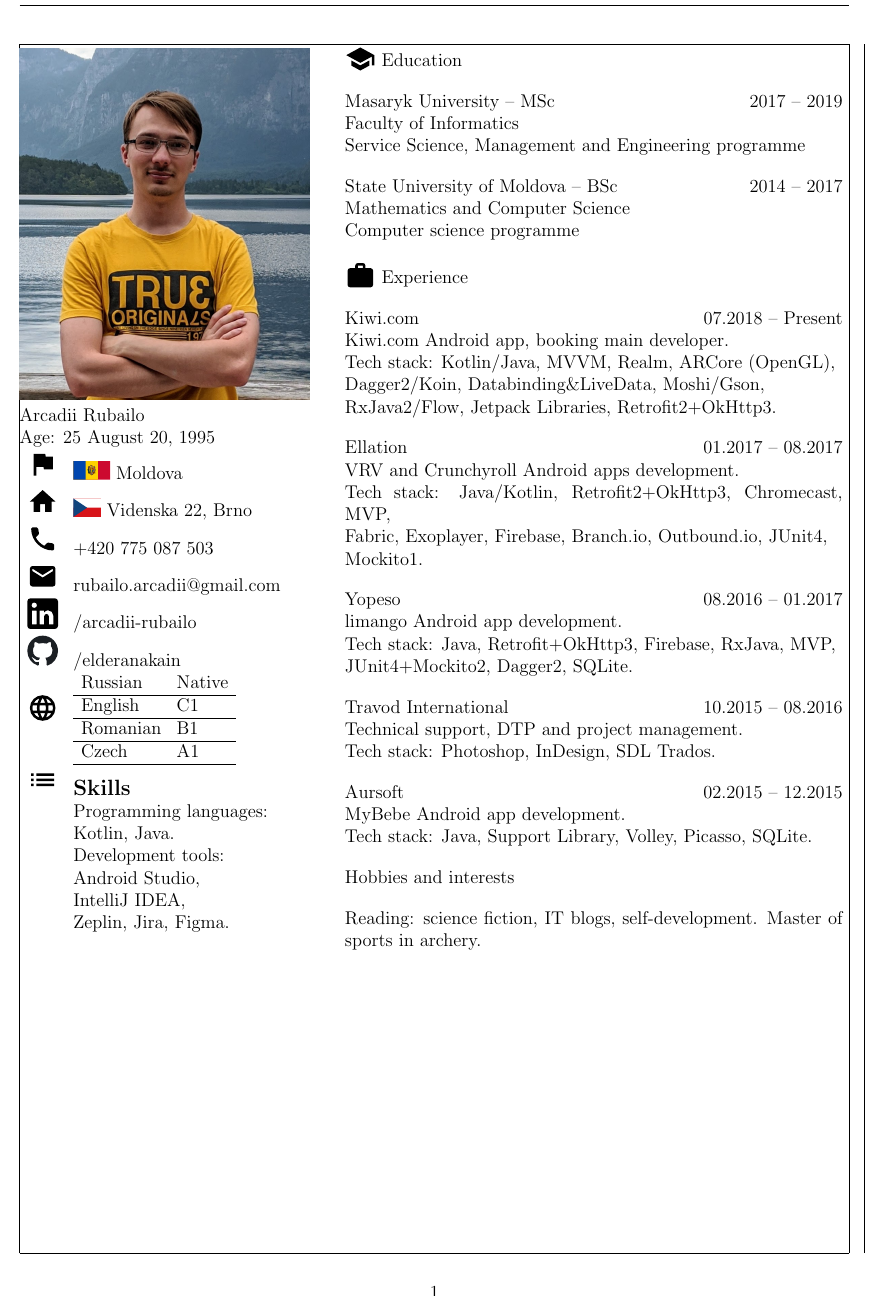
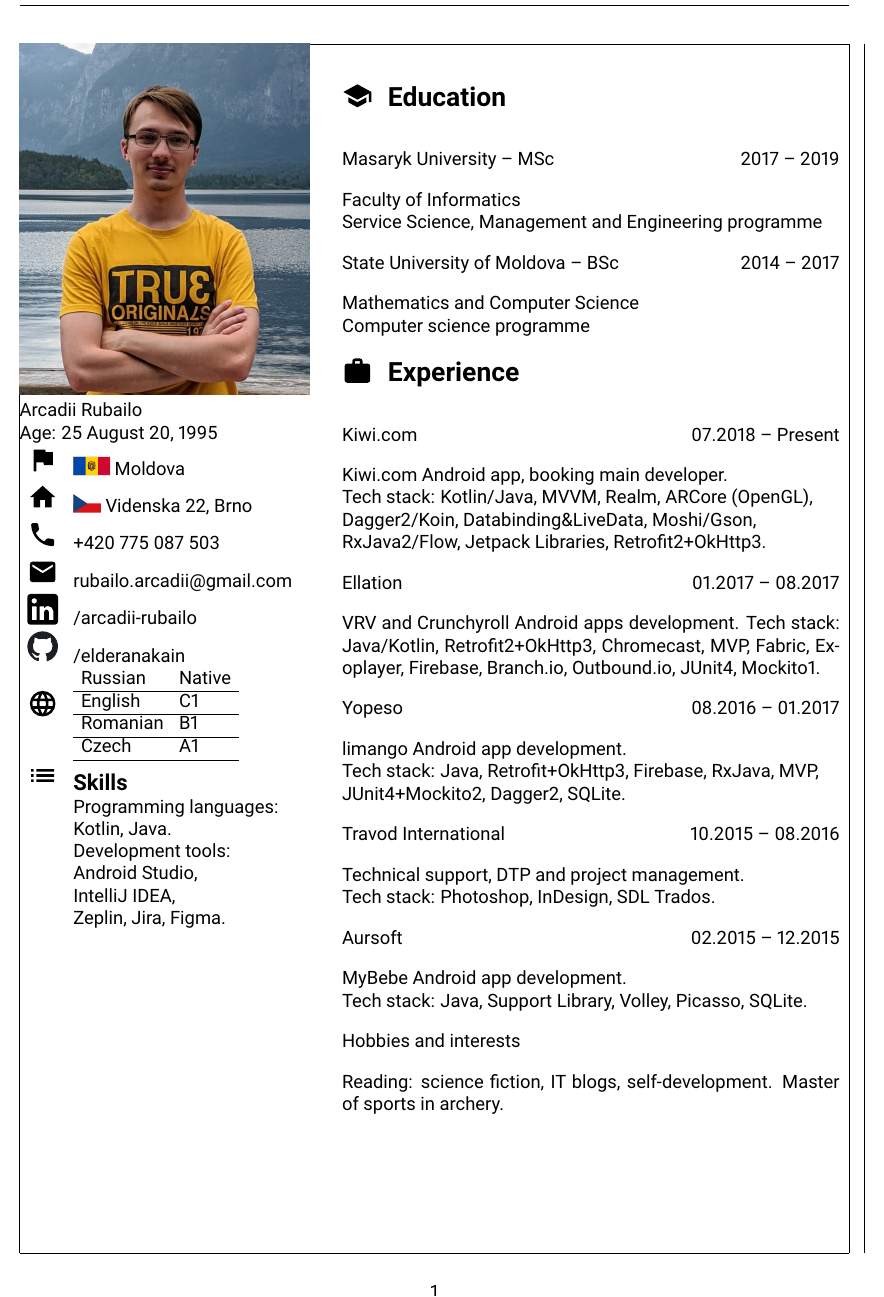
Before and after one commit to elderanakain/cv, a LaTeX document (main.tex): part of the page, cut so that both start at the same text. Compiled offline with pdfLaTeX.

Commit message:
Add section title command

```diff
--- a/main.tex
+++ b/main.tex
@@ -4,6 +4,9 @@
 \usepackage[english]{babel}
 \usepackage[utf8]{inputenc}
 \usepackage{newunicodechar}
+
+% Font
+\usepackage[sfdefault]{roboto}
 
 % Paging
 \usepackage[a4paper, total={6in, 8in}, margin=1cm, showframe]{geometry}
@@ -59,64 +76,49 @@
 \end{minipage}
 \hspace{15pt}
 \begin{minipage}[t]{0.6\textwidth}
-    \raisebox{-.25\height}{\includesvg[height=20pt]{icon_school}} Education
+    \sectionTitle{Education}{icon_school}
 
-    \bigskip
+    \subsectionTitle{Masaryk University – MSc} \hfill 2017 – 2019
 
-    Masaryk University – MSc \hfill 2017 – 2019 \newline
     Faculty of Informatics \newline
     Service Science, Management and Engineering programme
 
-    \bigskip
+    \subsectionTitle{State University of Moldova – BSc} \hfill 2014 – 2017
 
-    State University of Moldova – BSc \hfill 2014 – 2017 \newline
     Mathematics and Computer Science \newline
     Computer science programme
 
-    \bigskip
+    \sectionTitle{Experience}{icon_work}
 
-    \raisebox{-.25\height}{\includesvg[height=20pt]{icon_work}} Experience
+    \subsectionTitle{Kiwi.com} \hfill 07.2018 – Present
 
-    \bigskip
-
-    Kiwi.com \hfill 07.2018 – Present \newline
     Kiwi.com Android app, booking main developer. \newline
     Tech stack: Kotlin/Java, MVVM, Realm, ARCore (OpenGL), \newline
     Dagger2/Koin, Databinding\&LiveData, Moshi/Gson, \newline
     RxJava2/Flow, Jetpack Libraries, Retrofit2+OkHttp3.
 
-    \bigskip
+    \subsectionTitle{Ellation} \hfill 01.2017 – 08.2017
 
-    Ellation \hfill 01.2017 – 08.2017 \newline
-    VRV and Crunchyroll Android apps development. \newline
-    Tech stack: Java/Kotlin, Retrofit2+OkHttp3, Chromecast, MVP, \newline
-    Fabric, Exoplayer, Firebase, Branch.io, Outbound.io, JUnit4, \newline
-    Mockito1.
+    VRV and Crunchyroll Android apps development.
+    Tech stack: Java/Kotlin, Retrofit2+OkHttp3, Chromecast, MVP, Fabric, Exoplayer, Firebase, Branch.io, Outbound.io, JUnit4, Mockito1.
 
-    \bigskip
+    \subsectionTitle{Yopeso} \hfill 08.2016 – 01.2017
 
-    Yopeso \hfill 08.2016 – 01.2017 \newline
     limango Android app development. \newline
     Tech stack: Java, Retrofit+OkHttp3, Firebase, RxJava, MVP, \newline
     JUnit4+Mockito2, Dagger2, SQLite.
 
-    \bigskip
+    \subsectionTitle{Travod International} \hfill 10.2015 – 08.2016
 
-    Travod International \hfill 10.2015 – 08.2016 \newline
     Technical support, DTP and project management. \newline
     Tech stack: Photoshop, InDesign, SDL Trados.
 
-    \bigskip
+    \subsectionTitle{Aursoft} \hfill 02.2015 – 12.2015
 
-    Aursoft \hfill 02.2015 – 12.2015 \newline
     MyBebe Android app development. \newline
     Tech stack: Java, Support Library, Volley, Picasso, SQLite.
 
-    \bigskip
-
-    Hobbies and interests
-
-    \bigskip
+    \subsectionTitle{Hobbies and interests}
 
     Reading: science fiction, IT blogs, self-development. Master of sports in archery.
 \end{minipage}\\
```
Also changed, not shown: main.tex (14 more changed lines).
